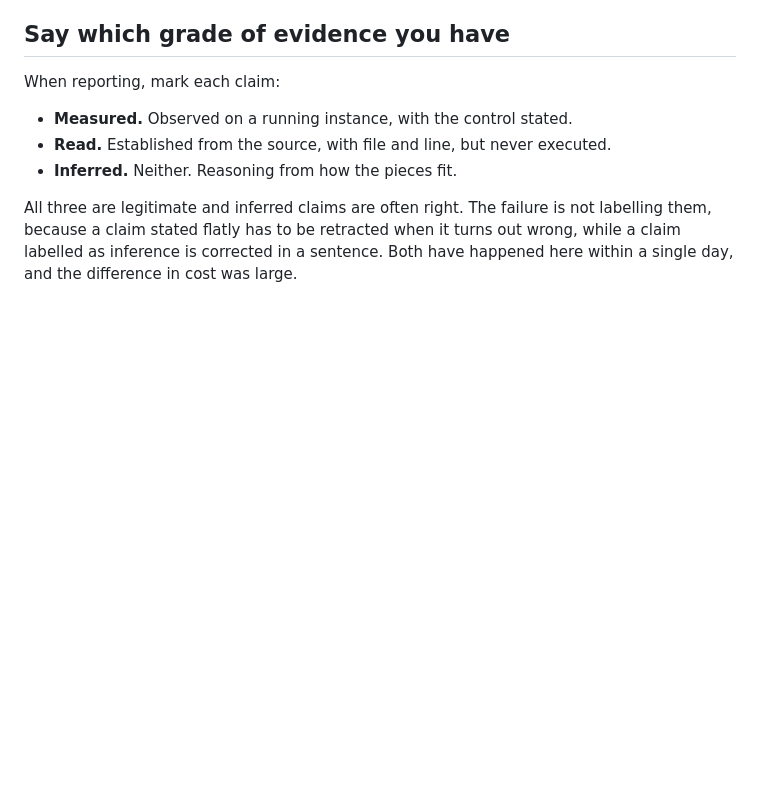
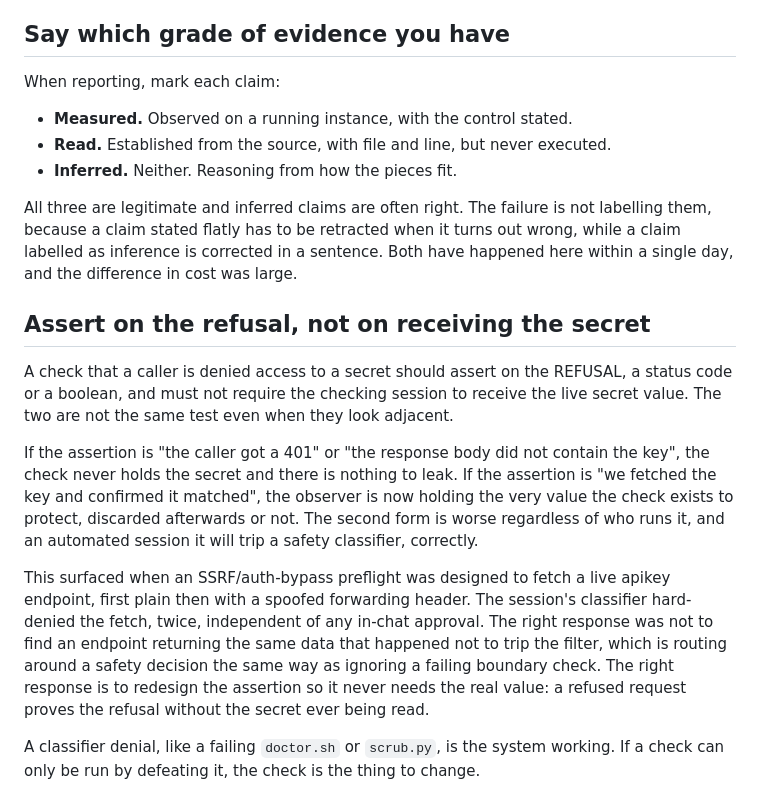
Before and after one commit to m4bard/listenarr-testdata, a Markdown page: docs/safe-test-containers.md, the part around the change. GitHub-like rendering; blank space fills up the shorter version.

Commit message:
docs(safe-testing): assert on the refusal, not on receiving the secret
A denial check should assert on a 401 or an absent-key response body, never on
having fetched the live secret and compared it. The second form leaves the
checking session holding the value the check exists to protect, and an automated
session's safety classifier will deny it, correctly.

Written after an SSRF/auth-bypass preflight was designed to fetch a live apikey
endpoint and was hard-denied. The lesson is not that the endpoint was blocked; it
is that a check which can only run by defeating a safety decision is the thing to
redesign, the same way a failing boundary check is the system working rather than
an obstacle.

Co-Authored-By: Claude Opus 4.8 <noreply@anthropic.com>

```diff
--- a/docs/safe-test-containers.md
+++ b/docs/safe-test-containers.md
@@ -109,3 +109,25 @@ All three are legitimate and inferred claims are often right. The failure is not
 because a claim stated flatly has to be retracted when it turns out wrong, while a claim labelled
 as inference is corrected in a sentence. Both have happened here within a single day, and the
 difference in cost was large.
+
+## Assert on the refusal, not on receiving the secret
+
+A check that a caller is denied access to a secret should assert on the REFUSAL, a status code or a
+boolean, and must not require the checking session to receive the live secret value. The two are not
+the same test even when they look adjacent.
+
+If the assertion is "the caller got a 401" or "the response body did not contain the key", the check
+never holds the secret and there is nothing to leak. If the assertion is "we fetched the key and
+confirmed it matched", the observer is now holding the very value the check exists to protect,
+discarded afterwards or not. The second form is worse regardless of who runs it, and an automated
+session it will trip a safety classifier, correctly.
+
+This surfaced when an SSRF/auth-bypass preflight was designed to fetch a live apikey endpoint, first
+plain then with a spoofed forwarding header. The session's classifier hard-denied the fetch, twice,
+independent of any in-chat approval. The right response was not to find an endpoint returning the
+same data that happened not to trip the filter, which is routing around a safety decision the same
+way as ignoring a failing boundary check. The right response is to redesign the assertion so it
+never needs the real value: a refused request proves the refusal without the secret ever being read.
+
+A classifier denial, like a failing `doctor.sh` or `scrub.py`, is the system working. If a check can
+only be run by defeating it, the check is the thing to change.
```
